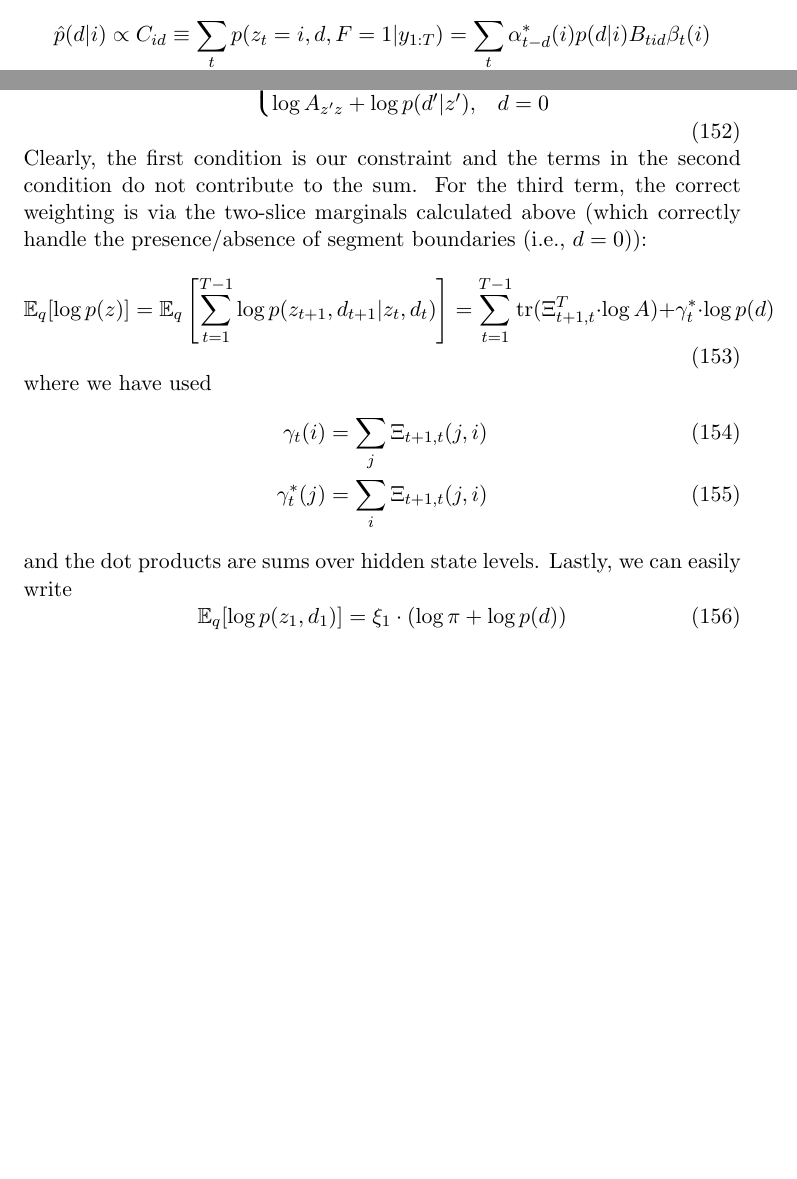
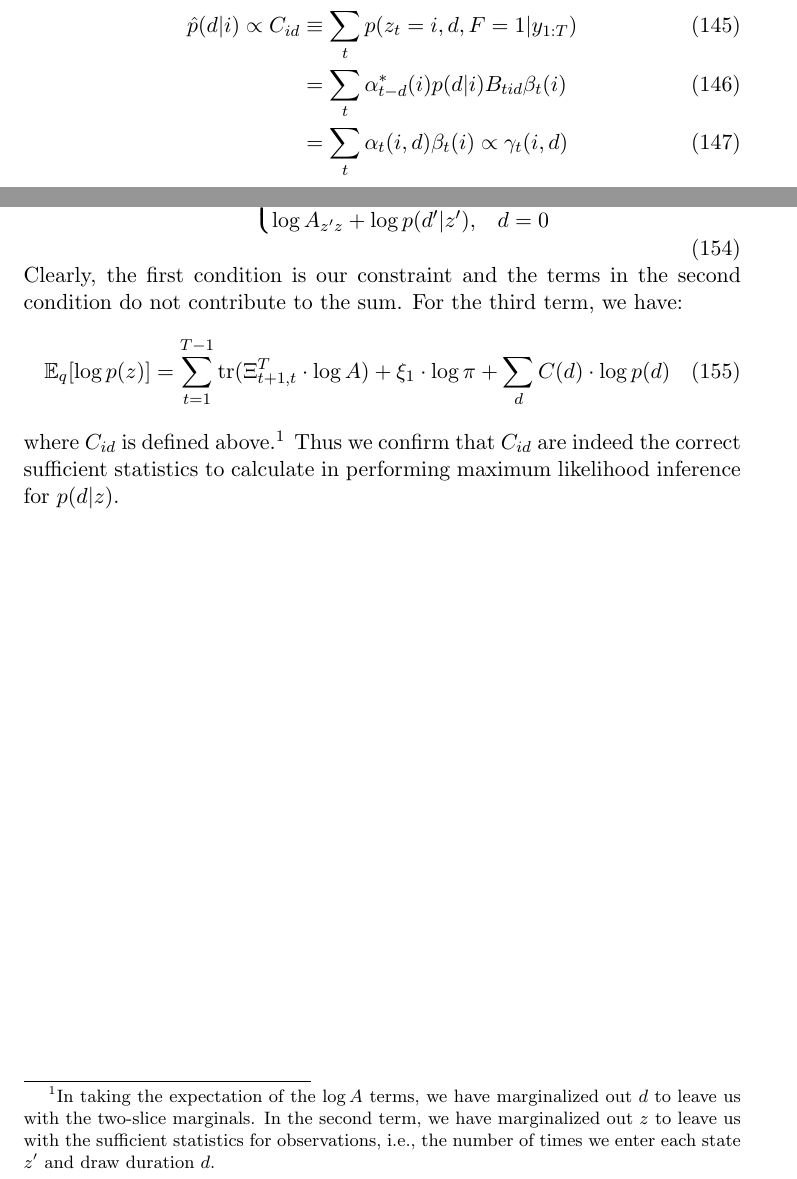
Before and after one commit to pearsonlab/spiketopics, a LaTeX document (docs/gamma_poisson_notes.tex): two parts of pages 19 and 21 of 21, joined at a grey line, cut so that both start at the same text, the shorter picture padded with empty space. Compiled offline with pdfLaTeX.

Commit message:
derived C_{id} as sufficient stats
- now returns C unnormalized
- better tests
- np.logaddexp has poor precision when too much reduction done

```diff
--- a/docs/gamma_poisson_notes.tex
+++ b/docs/gamma_poisson_notes.tex
@@ -608,10 +608,11 @@ We can easily see that this is equivalent to the posterior by noting that $\alph
 
 \subsubsection{Estimating $p(d)$}
 From Ferguson (1980), and recapitulated in other references above, for non-parametric estimation of $p(d|i)$, we have
-\begin{equation}
-    \hat{p}(d|i) \propto C_{id} \equiv \sum_t p(z_t = i, d, F=1|y_{1:T}) =
-    \sum_t \alpha^*_{t - d}(i) p(d|i) B_{tid} \beta_t(i)
-\end{equation}
+\begin{align}
+    \hat{p}(d|i) \propto C_{id} &\equiv \sum_t p(z_t = i, d, F=1|y_{1:T}) \\
+    &= \sum_t \alpha^*_{t - d}(i) p(d|i) B_{tid} \beta_t(i) \\
+    &= \sum_t \alpha_t(i, d)\beta_t(i) \propto \gamma_t(i, d)
+\end{align}
 leading to
 \begin{equation}
     \hat{p}(d|i)= \frac{C_{id}}{\sum_d C_{id}}
@@ -659,22 +660,12 @@ with the boundary condition $d_T = 0$ Clearly,
         \log A_{z'z} + \log p(d'|z'), & d = 0
     \end{cases}
 \end{equation}
-Clearly, the first condition is our constraint and the terms in the second condition do not contribute to the sum. For the third term, the correct weighting is via the two-slice marginals calculated above (which correctly handle the presence/absence of segment boundaries (i.e., $d=0$)):
-\begin{equation}
-    \mathbb{E}_q[\log p(z)] = \mathbb{E}_q\left[
-    \sum_{t = 1}^{T - 1} \log p(z_{t + 1}, d_{t + 1}|z_t, d_t)
-    \right] = \sum_{t = 1}^{T - 1}
-    \mathrm{tr}(\Xi^T_{t+1, t} \cdot \log A) + \gamma_t^* \cdot \log p(d)
-\end{equation}
-where we have used
+Clearly, the first condition is our constraint and the terms in the second condition do not contribute to the sum. For the third term, we have:
 \begin{align}
-    \gamma_t(i) &= \sum_j \Xi_{t+1, t}(j, i) \\
-    \gamma^*_t(j) &= \sum_i \Xi_{t+1, t}(j, i)
+    \mathbb{E}_q[\log p(z)] &= \sum_{t = 1}^{T - 1}
+    \mathrm{tr}(\Xi^T_{t+1, t} \cdot \log A) + \xi_1 \cdot \log \pi + \sum_d C(d) \cdot \log p(d)
 \end{align}
-and the dot products are sums over hidden state levels. Lastly, we can easily write
-\begin{equation}
-    \mathbb{E}_q[\log p(z_1, d_1)] = \xi_1 \cdot (\log \pi + \log p(d))
-\end{equation}
+where $C_{id}$ is defined above.\footnote{In taking the expectation of the $\log A$ terms, we have marginalized out $d$ to leave us with the two-slice marginals. In the second term, we have marginalized out $z$ to leave us with the sufficient statistics for observations, i.e., the number of times we enter each state $z'$ and draw duration $d$.} Thus we confirm that $C_{id}$ are indeed the correct sufficient statistics to calculate in performing maximum likelihood inference for $p(d|z)$.
 
 
 
```
Also changed, not shown: 2 other files.
